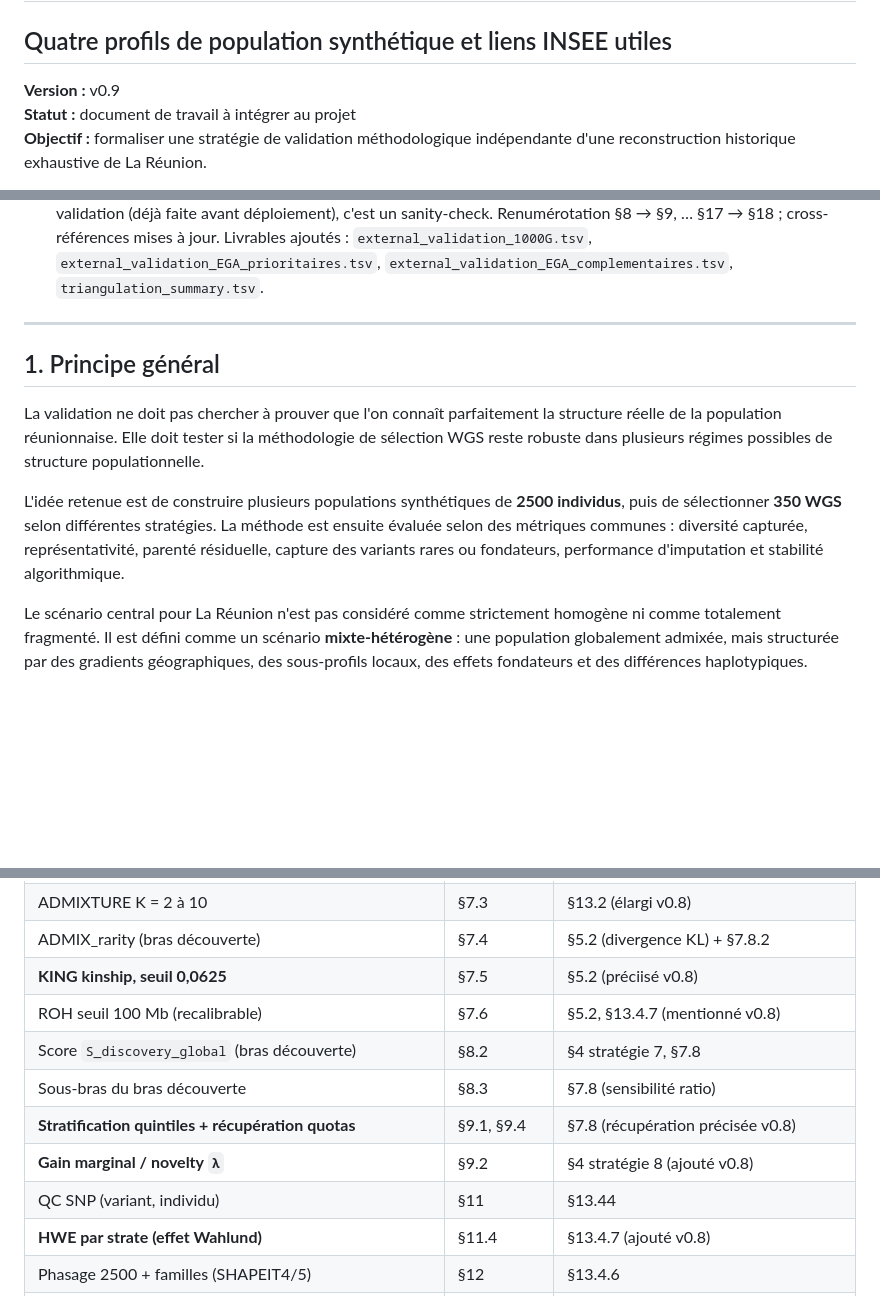
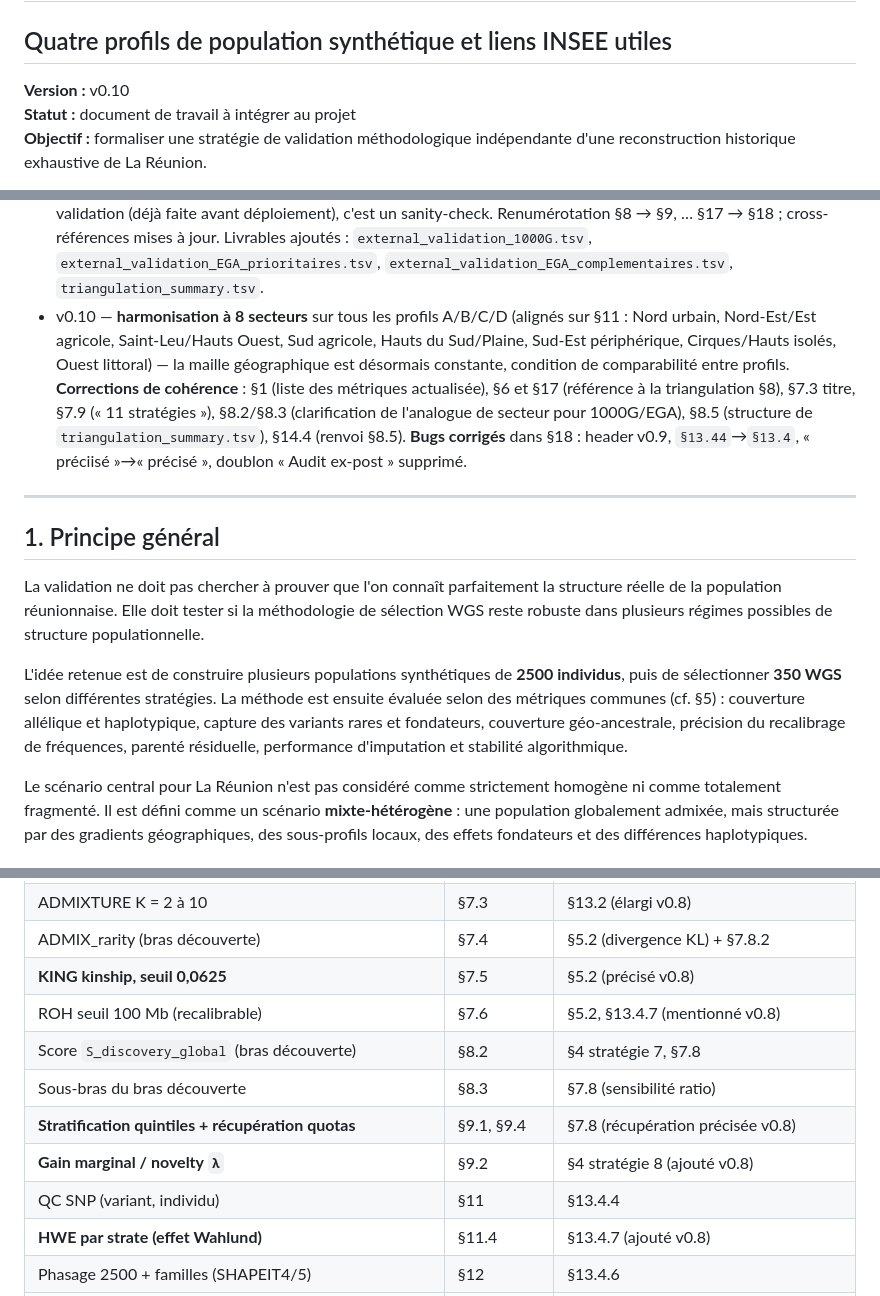
Before and after one commit to patrick-mun/genome_reunion, a Markdown page: METHODOLOGIE_validation_4_profils_population_INSEE.md, 3 parts joined by grey strips. Rendered like a GitHub page; blank space fills up the shorter version.

```diff
--- a/METHODOLOGIE_validation_4_profils_population_INSEE.md
+++ b/METHODOLOGIE_validation_4_profils_population_INSEE.md
@@ -1,7 +1,7 @@
 # Méthodologie de validation in silico — Génome Réunion
 ## Quatre profils de population synthétique et liens INSEE utiles
 
-**Version :** v0.9
+**Version :** v0.10
 **Statut :** document de travail à intégrer au projet
 **Objectif :** formaliser une stratégie de validation méthodologique indépendante d'une reconstruction historique exhaustive de La Réunion.
 
@@ -15,6 +15,7 @@
 - v0.7 — **évaluation spécifique du bras découverte** (nouvelle §7.8) sans dévier de la logique d'optimisation de la méthode : le ratio noyau/pool libre est **déterminé par analyse de sensibilité** (5 ratios testés), pas fixé doctrinalement. Critère d'utilité positif (gain ≥ +3 points sur au moins une métrique primaire vs `géo-ancestrale seule`) plutôt que critères restrictifs de fidélité à la cohorte. Ajout d'une métrique primaire `IBD résiduel pool libre seul` (anti-redondance interne) en §5.1. Livrable `discovery_arm_sensitivity.tsv`.
 - v0.8 — **harmonisation complète avec METHODOLOGY_selection_V3_5.md** (3 paliers fusionnés). Palier 1 (critique) : §4 enrichi avec 4 stratégies V3.5 manquantes (`S_div naïf`, `maximin IBD`, `S_div + novelty λ`, `maximin PCA/ADMIX/IBD`) ; §5.1 enrichi (couverture géo-ancestrale, couverture haplotypique, précision recalibrage fréquences) ; §5.2 : KING kinship explicité (seuil 0,0625) ; §5.3 : LOCO ajouté ; nouvelle §7.9 « Audit puce → WGS » (V3.5 §13.6). Palier 2 (important) : §12.4.7 HWE par strate ; §5.3 sensibilité ±10 %/±20 % explicitée ; §7.3 classe MAF 1–5 % ajoutée ; §7.8 récupération des quotas V3.5 §9.4 mentionnée ; K ADMIXTURE élargi à 2–10. Palier 3 (confort) : §5.2 KS de `S_div` et stabilité labels ADMIXTURE ; nouvelle §17 « Table de correspondance V3.5 ↔ v0.8 ». Livrables ajoutés : `chip_to_wgs_audit.tsv`, `frequency_recalibration_validation.tsv`, `loco_sensitivity.tsv`.
 - v0.9 — **validation pré-déploiement par triangulation sur populations réelles externes** (nouvelle §8) : opérationnalise V3.5 §13.2 Validations A/B/C qui étaient absentes de v0.8. La conviction pré-déploiement se construit désormais sur trois sources convergentes — simulation profils A–D, populations réelles externes (1000G + EGA + EPIGEN-Brasil), squelette historique. Critère de succès triangulé §8.5. Chronologie pré-déploiement vs audit ex-post explicitée §8.7. Reformulation du §14 garde-fou n°4 : l'audit ex-post post-WGS n'est **pas** la validation (déjà faite avant déploiement), c'est un sanity-check. Renumérotation §8 → §9, … §17 → §18 ; cross-références mises à jour. Livrables ajoutés : `external_validation_1000G.tsv`, `external_validation_EGA_prioritaires.tsv`, `external_validation_EGA_complementaires.tsv`, `triangulation_summary.tsv`.
+- v0.10 — **harmonisation à 8 secteurs** sur tous les profils A/B/C/D (alignés sur §11 : Nord urbain, Nord-Est/Est agricole, Saint-Leu/Hauts Ouest, Sud agricole, Hauts du Sud/Plaine, Sud-Est périphérique, Cirques/Hauts isolés, Ouest littoral) — la maille géographique est désormais constante, condition de comparabilité entre profils. **Corrections de cohérence** : §1 (liste des métriques actualisée), §6 et §17 (référence à la triangulation §8), §7.3 titre, §7.9 (« 11 stratégies »), §8.2/§8.3 (clarification de l'analogue de secteur pour 1000G/EGA), §8.5 (structure de `triangulation_summary.tsv`), §14.4 (renvoi §8.5). **Bugs corrigés** dans §18 : header v0.9, `§13.44`→`§13.4`, « préciisé »→« précisé », doublon « Audit ex-post » supprimé.
 
 ---
 
@@ -22,7 +23,7 @@
 
 La validation ne doit pas chercher à prouver que l'on connaît parfaitement la structure réelle de la population réunionnaise. Elle doit tester si la méthodologie de sélection WGS reste robuste dans plusieurs régimes possibles de structure populationnelle.
 
-L'idée retenue est de construire plusieurs populations synthétiques de **2500 individus**, puis de sélectionner **350 WGS** selon différentes stratégies. La méthode est ensuite évaluée selon des métriques communes : diversité capturée, représentativité, parenté résiduelle, capture des variants rares ou fondateurs, performance d'imputation et stabilité algorithmique.
+L'idée retenue est de construire plusieurs populations synthétiques de **2500 individus**, puis de sélectionner **350 WGS** selon différentes stratégies. La méthode est ensuite évaluée selon des métriques communes (cf. §5) : couverture allélique et haplotypique, capture des variants rares et fondateurs, couverture géo-ancestrale, précision du recalibrage de fréquences, parenté résiduelle, performance d'imputation et stabilité algorithmique.
 
 Le scénario central pour La Réunion n'est pas considéré comme strictement homogène ni comme totalement fragmenté. Il est défini comme un scénario **mixte-hétérogène** : une population globalement admixée, mais structurée par des gradients géographiques, des sous-profils locaux, des effets fondateurs et des différences haplotypiques.
 
@@ -1082,13 +1103,13 @@ Ce tableau facilite la lecture croisée des deux documents et atteste que chaque
 | PCA ancrée sur pools témoins | §7.2, §6.4 | §13.4.1 (pools), §5.2 (PCA enveloppe convexe) |
 | ADMIXTURE K = 2 à 10 | §7.3 | §13.2 (élargi v0.8) |
 | ADMIX_rarity (bras découverte) | §7.4 | §5.2 (divergence KL) + §7.8.2 |
-| **KING kinship, seuil 0,0625** | §7.5 | §5.2 (préciisé v0.8) |
+| **KING kinship, seuil 0,0625** | §7.5 | §5.2 (précisé v0.8) |
 | ROH seuil 100 Mb (recalibrable) | §7.6 | §5.2, §13.4.7 (mentionné v0.8) |
 | Score `S_discovery_global` (bras découverte) | §8.2 | §4 stratégie 7, §7.8 |
 | Sous-bras du bras découverte | §8.3 | §7.8 (sensibilité ratio) |
 | **Stratification quintiles + récupération quotas** | §9.1, §9.4 | §7.8 (récupération précisée v0.8) |
 | **Gain marginal / novelty `λ`** | §9.2 | §4 stratégie 8 (ajouté v0.8) |
-| QC SNP (variant, individu) | §11 | §13.44 |
+| QC SNP (variant, individu) | §11 | §13.4.4 |
 | **HWE par strate (effet Wahlund)** | §11.4 | §13.4.7 (ajouté v0.8) |
 | Phasage 2500 + familles (SHAPEIT4/5) | §12 | §13.4.6 |
 | Imputation Beagle/GLIMPSE | §12.5 | §13.2 |
```
Also changed, not shown: other parts of METHODOLOGIE_validation_4_profils_population_INSEE.md (+43 -24 lines).
